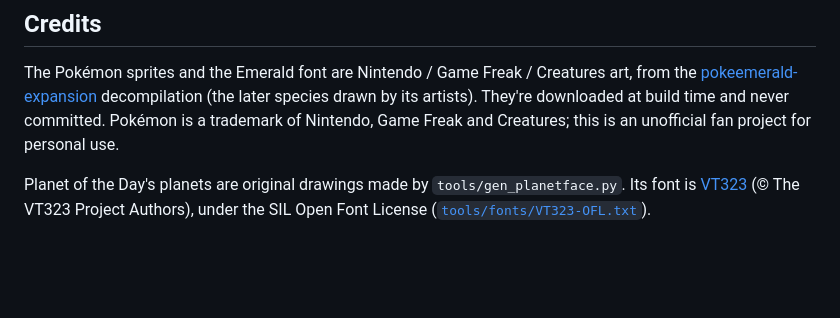
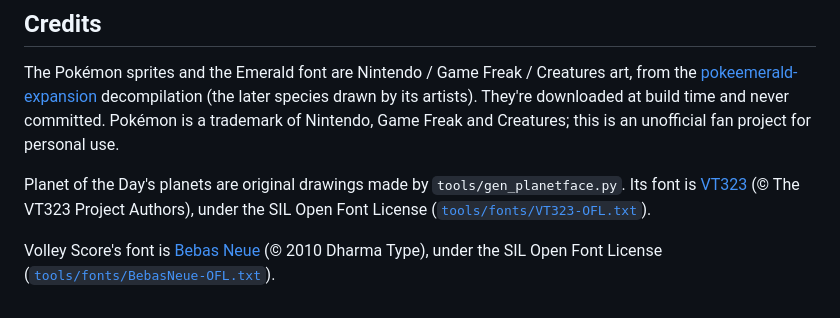
Before and after one commit to jvitorcosta/garmin-watchfaces, a Markdown page: README.md, the part around the change. Drawn GitHub-style; blank space fills up the shorter version.

```diff
--- a/README.md
+++ b/README.md
@@ -56,3 +56,5 @@ Pokéface began in [jvitorcosta/car-cyberdeck](https://github.com/jvitorcosta/ca
 The Pokémon sprites and the Emerald font are Nintendo / Game Freak / Creatures art, from the [pokeemerald-expansion](https://github.com/rh-hideout/pokeemerald-expansion) decompilation (the later species drawn by its artists). They're downloaded at build time and never committed. Pokémon is a trademark of Nintendo, Game Freak and Creatures; this is an unofficial fan project for personal use.
 
 Planet of the Day's planets are original drawings made by `tools/gen_planetface.py`. Its font is [VT323](https://fonts.google.com/specimen/VT323) (© The VT323 Project Authors), under the SIL Open Font License ([`tools/fonts/VT323-OFL.txt`](tools/fonts/VT323-OFL.txt)).
+
+Volley Score's font is [Bebas Neue](https://fonts.google.com/specimen/Bebas+Neue) (© 2010 Dharma Type), under the SIL Open Font License ([`tools/fonts/BebasNeue-OFL.txt`](tools/fonts/BebasNeue-OFL.txt)).
```
Also changed, not shown: volleyscore/README.md (+2 -2 lines), docs/images/volleyscore-sim.png, volleyscore/resources/gen/bebas_label.png (added), volleyscore/resources/gen/bebas_score.png (added), 8 other files.
